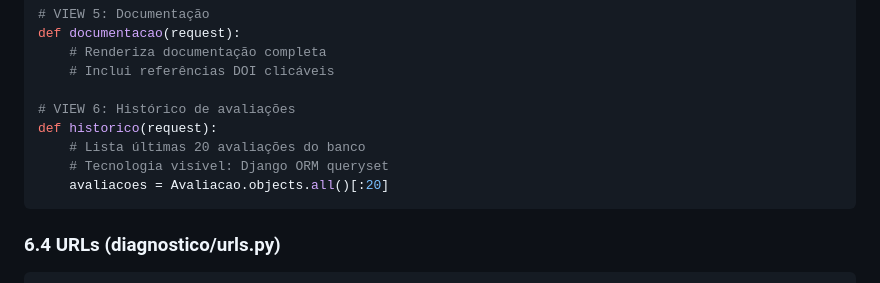
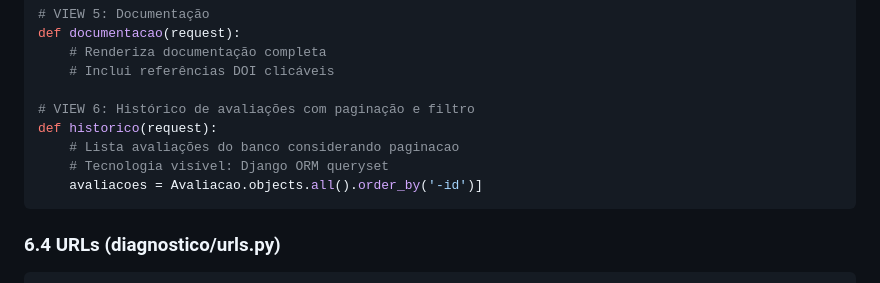
Before and after one commit to muriloborgesribeiro/appspec, a Markdown page: specs/SPEC-07-app-django.md, the part around the change. GitHub-like rendering.

Commit message:
Atualiza specs

````diff
--- a/specs/SPEC-07-app-django.md
+++ b/specs/SPEC-07-app-django.md
@@ -166,11 +166,11 @@ def documentacao(request):
     # Renderiza documentação completa
     # Inclui referências DOI clicáveis
 
-# VIEW 6: Histórico de avaliações
+# VIEW 6: Histórico de avaliações com paginação e filtro
 def historico(request):
-    # Lista últimas 20 avaliações do banco
+    # Lista avaliações do banco considerando paginacao
     # Tecnologia visível: Django ORM queryset
-    avaliacoes = Avaliacao.objects.all()[:20]
+    avaliacoes = Avaliacao.objects.all().order_by('-id')]
 ```
 
 ### 6.4 URLs (diagnostico/urls.py)
````
Also changed, not shown: specs/SPEC-08-interface-web.md (+2 -2 lines).
